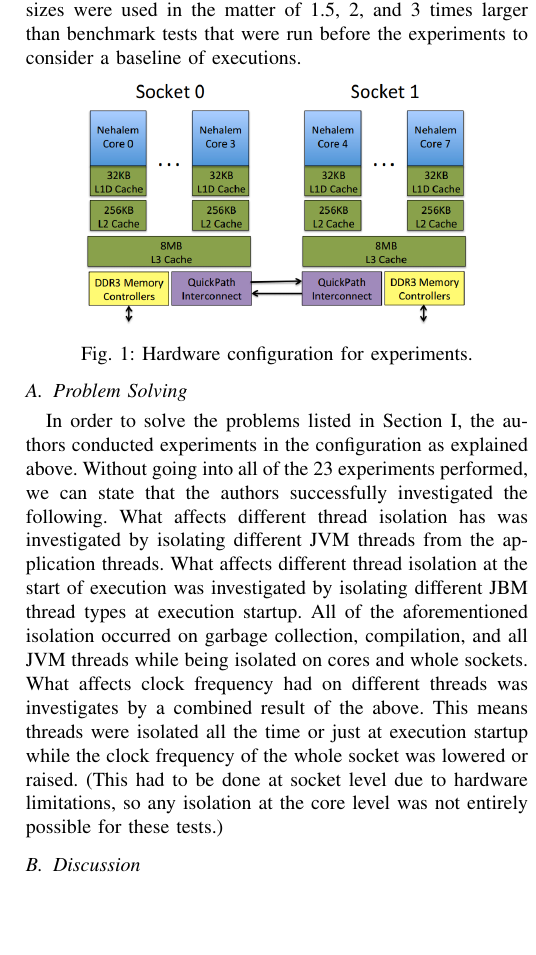
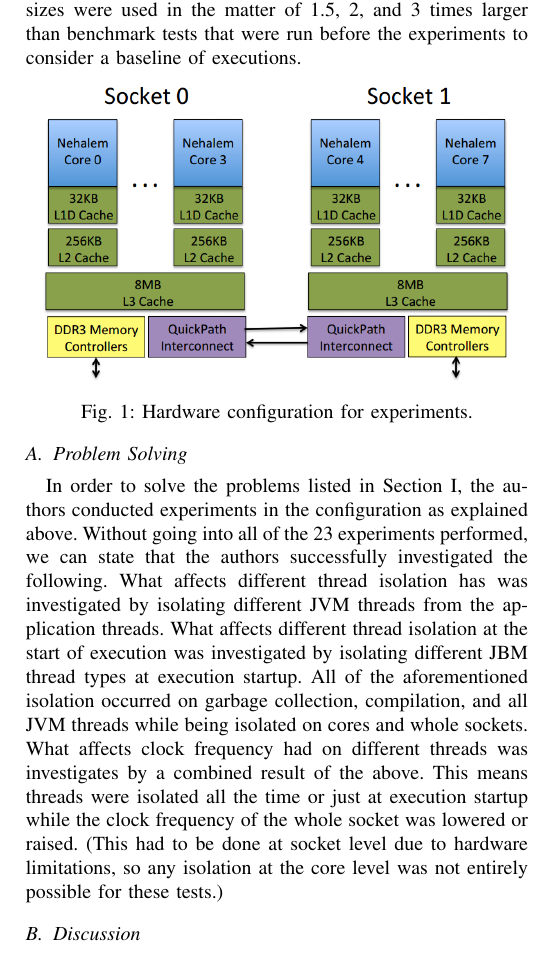
Before and after one commit to bradens/vms-paper, a LaTeX paper (paper.tex): part of one column of page 2 of 3, cut so that both start at the same text, the shorter picture padded with empty space. Compiled offline with pdfLaTeX.

Commit message:
picture sizing

```diff
--- a/paper.tex
+++ b/paper.tex
@@ -112,7 +112,7 @@ head sizes were used in the matter of 1.5, 2, and 3 times larger than benchmark
 run before the experiments to consider a baseline of executions.
 
 \begin{center}
-\includegraphics[height=45mm]{images/hardware}
+\includegraphics[height=55mm]{images/hardware}
 \captionof{figure}{Hardware configuration for experiments.\label{fig:cores}}
 \end{center}
 
```
